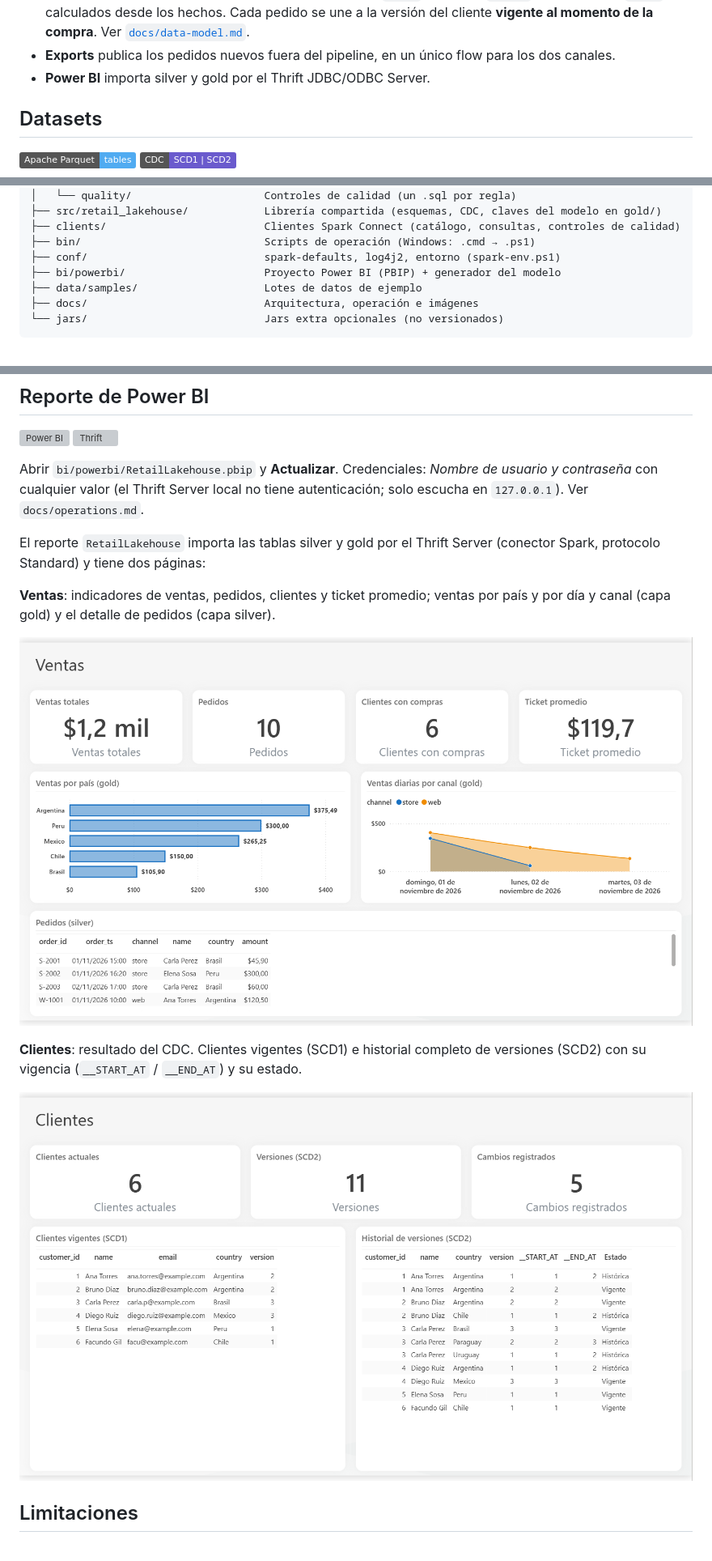
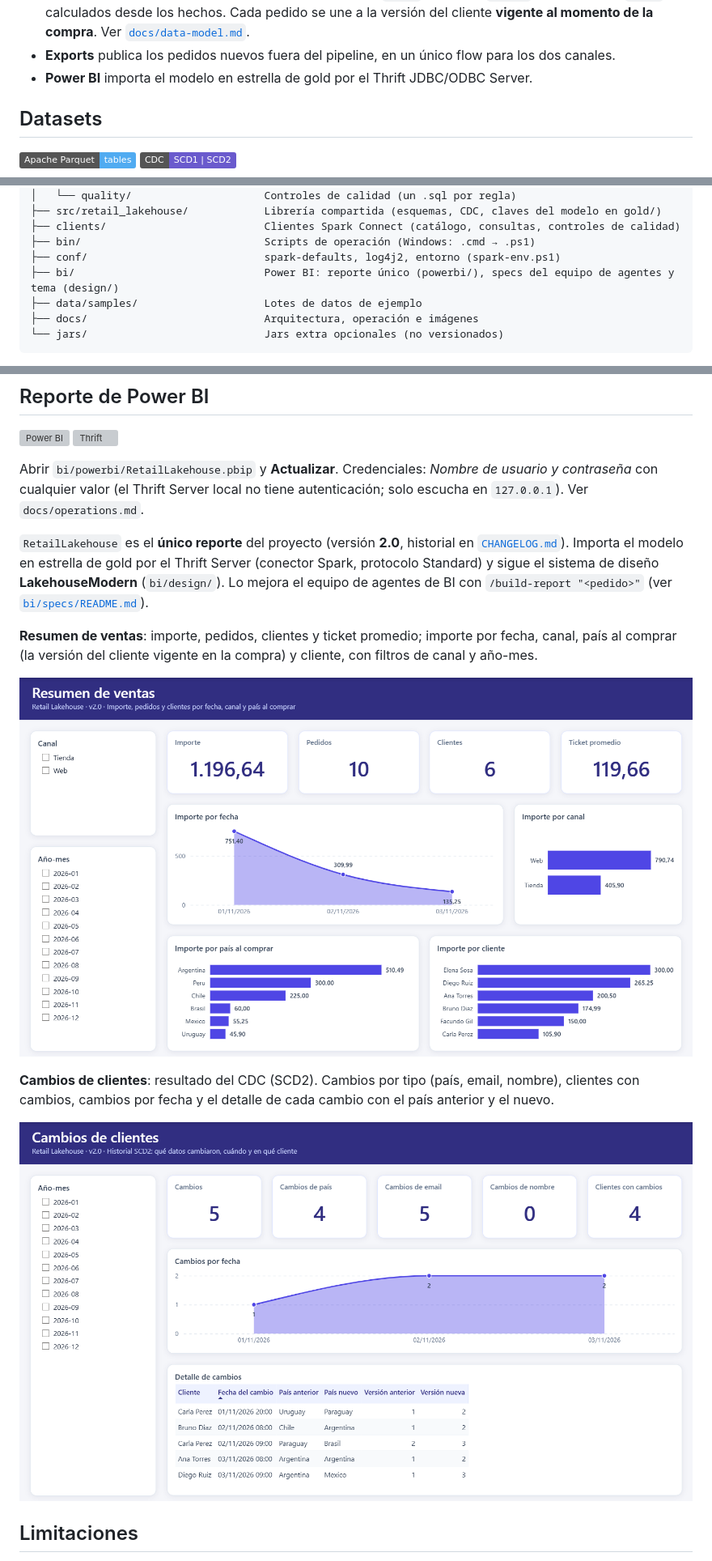
Before and after one commit to federicopfund/spark-declarative-pipelines, a Markdown page: README.md, 3 parts joined by grey strips. Shown at 81% size. Rendered like a GitHub page; pictures changed too: docs/images/powerbi-cambios-de-clientes.png (added), docs/images/powerbi-clientes.png (deleted), docs/images/powerbi-resumen-de-ventas.png (added); badges without logos; grey boxes are pictures that could not be loaded.

Commit message:
README: capturas del reporte RetailLakehouse v2.0
Reemplaza las capturas del diseño anterior por las páginas Resumen de ventas y
Cambios de clientes con el sistema de diseño LakehouseModern, y describe el
reporte único sobre el modelo en estrella.

Co-Authored-By: Claude Opus 5.5 <noreply@anthropic.com>

```diff
--- a/README.md
+++ b/README.md
@@ -155,7 +155,7 @@ flowchart LR
   calculados desde los hechos. Cada pedido se une a la versión del cliente **vigente al momento de la compra**.
   Ver [`docs/data-model.md`](docs/data-model.md).
 - **Exports** publica los pedidos nuevos fuera del pipeline, en un único flow para los dos canales.
-- **Power BI** importa silver y gold por el Thrift JDBC/ODBC Server.
+- **Power BI** importa el modelo en estrella de gold por el Thrift JDBC/ODBC Server.
 
 ## Datasets
 
@@ -193,7 +193,7 @@ flowchart LR
 ├── clients/                         Clientes Spark Connect (catálogo, consultas, controles de calidad)
 ├── bin/                             Scripts de operación (Windows: .cmd → .ps1)
 ├── conf/                            spark-defaults, log4j2, entorno (spark-env.ps1)
-├── bi/powerbi/                      Proyecto Power BI (PBIP) + generador del modelo
+├── bi/                              Power BI: reporte único (powerbi/), specs del equipo de agentes y tema (design/)
 ├── data/samples/                    Lotes de datos de ejemplo
 ├── docs/                            Arquitectura, operación e imágenes
 └── jars/                            Jars extra opcionales (no versionados)
@@ -251,18 +251,21 @@ Abrir `bi/powerbi/RetailLakehouse.pbip` y **Actualizar**. Credenciales: *Nombre
 con cualquier valor (el Thrift Server local no tiene autenticación; solo escucha en `127.0.0.1`).
 Ver `docs/operations.md`.
 
-El reporte `RetailLakehouse` importa las tablas silver y gold por el Thrift Server
-(conector Spark, protocolo Standard) y tiene dos páginas:
+`RetailLakehouse` es el **único reporte** del proyecto (versión **2.0**, historial en
+[`CHANGELOG.md`](bi/specs/retail-lakehouse/CHANGELOG.md)). Importa el modelo en estrella de gold por el Thrift
+Server (conector Spark, protocolo Standard) y sigue el sistema de diseño **LakehouseModern**
+(`bi/design/`). Lo mejora el equipo de agentes de BI con `/build-report "<pedido>"` (ver
+[`bi/specs/README.md`](bi/specs/README.md)).
 
-**Ventas**: indicadores de ventas, pedidos, clientes y ticket promedio; ventas por país y por día y canal
-(capa gold) y el detalle de pedidos (capa silver).
+**Resumen de ventas**: importe, pedidos, clientes y ticket promedio; importe por fecha, canal, país al comprar
+(la versión del cliente vigente en la compra) y cliente, con filtros de canal y año-mes.
 
-![Página Ventas del reporte RetailLakehouse](docs/images/powerbi-ventas.png)
+![Página Resumen de ventas del reporte RetailLakehouse](docs/images/powerbi-resumen-de-ventas.png)
 
-**Clientes**: resultado del CDC. Clientes vigentes (SCD1) e historial completo de versiones (SCD2) con su
-vigencia (`__START_AT` / `__END_AT`) y su estado.
+**Cambios de clientes**: resultado del CDC (SCD2). Cambios por tipo (país, email, nombre), clientes con cambios,
+cambios por fecha y el detalle de cada cambio con el país anterior y el nuevo.
 
-![Página Clientes del reporte RetailLakehouse](docs/images/powerbi-clientes.png)
+![Página Cambios de clientes del reporte RetailLakehouse](docs/images/powerbi-cambios-de-clientes.png)
 
 ## Limitaciones
 
```
